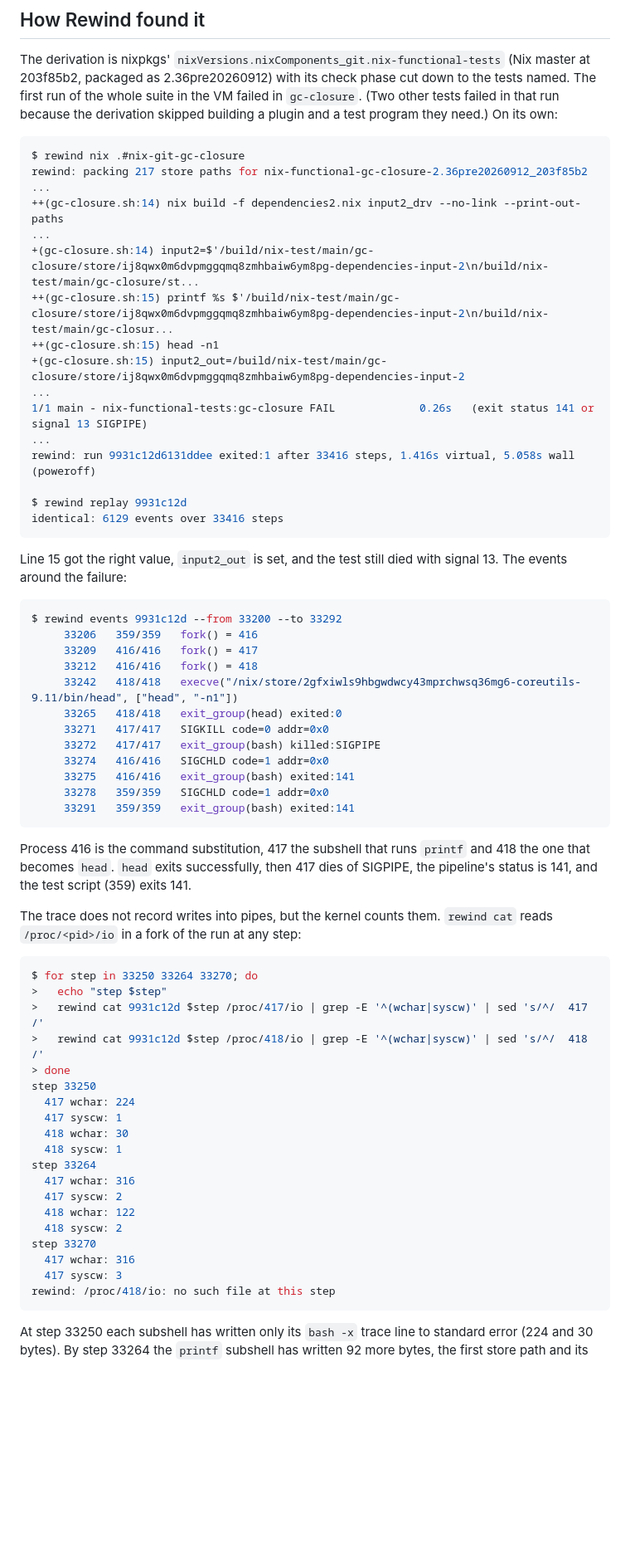
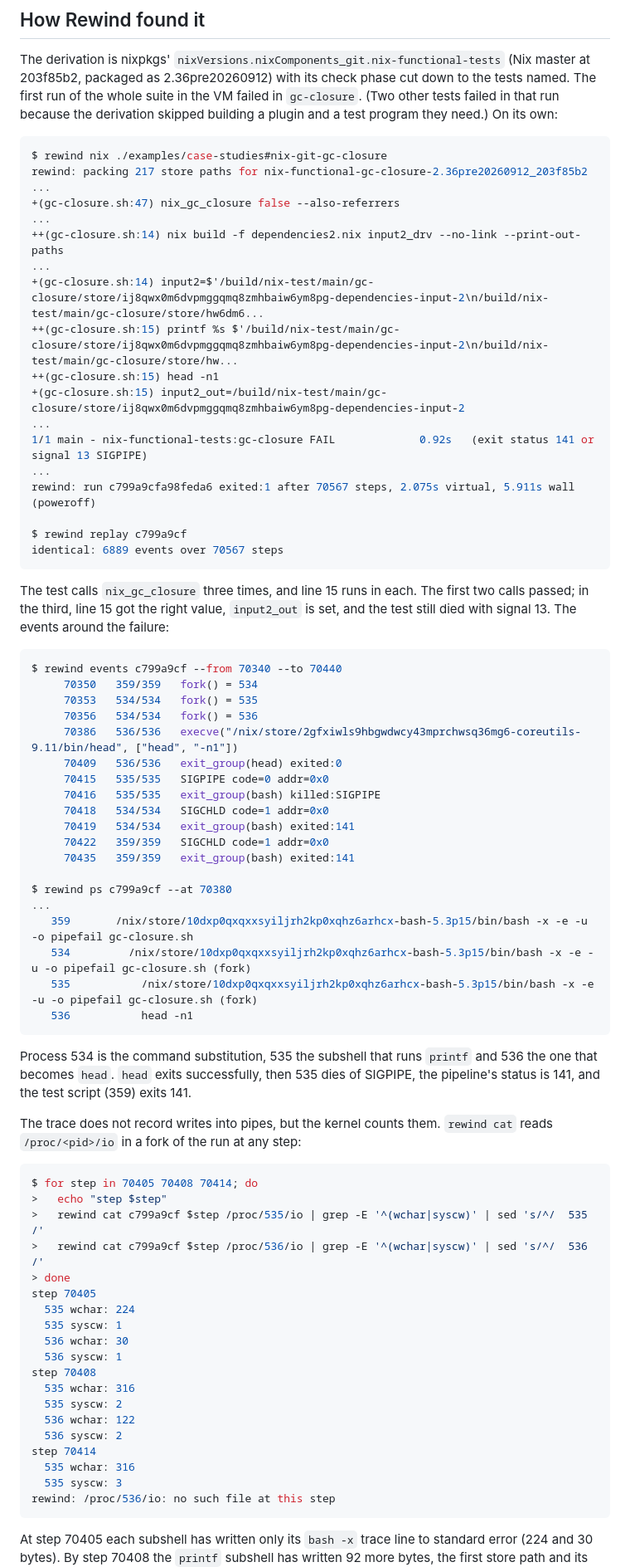
Before and after one commit to fzakaria/rewindvm, a Markdown page: docs/case-studies/nix-gc-closure-sigpipe.md, the part around one of its changes. Shown at 83% size. Drawn GitHub-style; blank space fills up the shorter version.

````diff
--- a/docs/case-studies/nix-gc-closure-sigpipe.md
+++ b/docs/case-studies/nix-gc-closure-sigpipe.md
@@ -44,71 +44,82 @@ down to the tests named. The first run of the whole suite in the VM failed in
 skipped building a plugin and a test program they need.) On its own:
 
 ```console
-$ rewind nix .#nix-git-gc-closure
+$ rewind nix ./examples/case-studies#nix-git-gc-closure
 rewind: packing 217 store paths for nix-functional-gc-closure-2.36pre20260912_203f85b2
+...
++(gc-closure.sh:47) nix_gc_closure false --also-referrers
 ...
 ++(gc-closure.sh:14) nix build -f dependencies2.nix input2_drv --no-link --print-out-paths
 ...
-+(gc-closure.sh:14) input2=$'/build/nix-test/main/gc-closure/store/ij8qwx0m6dvpmggqmq8zmhbaiw6ym8pg-dependencies-input-2\n/build/nix-test/main/gc-closure/st...
-++(gc-closure.sh:15) printf %s $'/build/nix-test/main/gc-closure/store/ij8qwx0m6dvpmggqmq8zmhbaiw6ym8pg-dependencies-input-2\n/build/nix-test/main/gc-closur...
++(gc-closure.sh:14) input2=$'/build/nix-test/main/gc-closure/store/ij8qwx0m6dvpmggqmq8zmhbaiw6ym8pg-dependencies-input-2\n/build/nix-test/main/gc-closure/store/hw6dm6...
+++(gc-closure.sh:15) printf %s $'/build/nix-test/main/gc-closure/store/ij8qwx0m6dvpmggqmq8zmhbaiw6ym8pg-dependencies-input-2\n/build/nix-test/main/gc-closure/store/hw...
 ++(gc-closure.sh:15) head -n1
 +(gc-closure.sh:15) input2_out=/build/nix-test/main/gc-closure/store/ij8qwx0m6dvpmggqmq8zmhbaiw6ym8pg-dependencies-input-2
 ...
-1/1 main - nix-functional-tests:gc-closure FAIL             0.26s   (exit status 141 or signal 13 SIGPIPE)
+1/1 main - nix-functional-tests:gc-closure FAIL             0.92s   (exit status 141 or signal 13 SIGPIPE)
 ...
-rewind: run 9931c12d6131ddee exited:1 after 33416 steps, 1.416s virtual, 5.058s wall (poweroff)
+rewind: run c799a9cfa98feda6 exited:1 after 70567 steps, 2.075s virtual, 5.911s wall (poweroff)
 
-$ rewind replay 9931c12d
-identical: 6129 events over 33416 steps
+$ rewind replay c799a9cf
+identical: 6889 events over 70567 steps
 ```
 
-Line 15 got the right value, `input2_out` is set, and the test still died with
-signal 13. The events around the failure:
+The test calls `nix_gc_closure` three times, and line 15 runs in each. The
+first two calls passed; in the third, line 15 got the right value,
+`input2_out` is set, and the test still died with signal 13. The events around
+the failure:
 
 ```console
-$ rewind events 9931c12d --from 33200 --to 33292
-     33206   359/359   fork() = 416
-     33209   416/416   fork() = 417
-     33212   416/416   fork() = 418
-     33242   418/418   execve("/nix/store/2gfxiwls9hbgwdwcy43mprchwsq36mg6-coreutils-9.11/bin/head", ["head", "-n1"])
-     33265   418/418   exit_group(head) exited:0
-     33271   417/417   SIGKILL code=0 addr=0x0
-     33272   417/417   exit_group(bash) killed:SIGPIPE
-     33274   416/416   SIGCHLD code=1 addr=0x0
-     33275   416/416   exit_group(bash) exited:141
-     33278   359/359   SIGCHLD code=1 addr=0x0
-     33291   359/359   exit_group(bash) exited:141
+$ rewind events c799a9cf --from 70340 --to 70440
+     70350   359/359   fork() = 534
+     70353   534/534   fork() = 535
+     70356   534/534   fork() = 536
+     70386   536/536   execve("/nix/store/2gfxiwls9hbgwdwcy43mprchwsq36mg6-coreutils-9.11/bin/head", ["head", "-n1"])
+     70409   536/536   exit_group(head) exited:0
+     70415   535/535   SIGPIPE code=0 addr=0x0
+     70416   535/535   exit_group(bash) killed:SIGPIPE
+     70418   534/534   SIGCHLD code=1 addr=0x0
+     70419   534/534   exit_group(bash) exited:141
+     70422   359/359   SIGCHLD code=1 addr=0x0
+     70435   359/359   exit_group(bash) exited:141
+
+$ rewind ps c799a9cf --at 70380
+...
+   359       /nix/store/10dxp0qxqxxsyiljrh2kp0xqhz6arhcx-bash-5.3p15/bin/bash -x -e -u -o pipefail gc-closure.sh
+   534         /nix/store/10dxp0qxqxxsyiljrh2kp0xqhz6arhcx-bash-5.3p15/bin/bash -x -e -u -o pipefail gc-closure.sh (fork)
+   535           /nix/store/10dxp0qxqxxsyiljrh2kp0xqhz6arhcx-bash-5.3p15/bin/bash -x -e -u -o pipefail gc-closure.sh (fork)
+   536           head -n1
 ```
 
-Process 416 is the command substitution, 417 the subshell that runs `printf`
-and 418 the one that becomes `head`. `head` exits successfully, then 417 dies
+Process 534 is the command substitution, 535 the subshell that runs `printf`
+and 536 the one that becomes `head`. `head` exits successfully, then 535 dies
 of SIGPIPE, the pipeline's status is 141, and the test script (359) exits 141.
 
 The trace does not record writes into pipes, but the kernel counts them.
 `rewind cat` reads `/proc/<pid>/io` in a fork of the run at any step:
 
 ```console
-$ for step in 33250 33264 33270; do
+$ for step in 70405 70408 70414; do
 >   echo "step $step"
->   rewind cat 9931c12d $step /proc/417/io | grep -E '^(wchar|syscw)' | sed 's/^/  417 /'
->   rewind cat 9931c12d $step /proc/418/io | grep -E '^(wchar|syscw)' | sed 's/^/  418 /'
+>   rewind cat c799a9cf $step /proc/535/io | grep -E '^(wchar|syscw)' | sed 's/^/  535 /'
+>   rewind cat c799a9cf $step /proc/536/io | grep -E '^(wchar|syscw)' | sed 's/^/  536 /'
 > done
-step 33250
-  417 wchar: 224
-  417 syscw: 1
-  418 wchar: 30
-  418 syscw: 1
-step 33264
-  417 wchar: 316
-  417 syscw: 2
-  418 wchar: 122
-  418 syscw: 2
-step 33270
-  417 wchar: 316
-  417 syscw: 3
-rewind: /proc/418/io: no such file at this step
+step 70405
+  535 wchar: 224
+  535 syscw: 1
+  536 wchar: 30
+  536 syscw: 1
+step 70408
+  535 wchar: 316
+  535 syscw: 2
+  536 wchar: 122
+  536 syscw: 2
+step 70414
+  535 wchar: 316
+  535 syscw: 3
+rewind: /proc/536/io: no such file at this step
 ```
 
-At step 33250 each subshell has written only its `bash -x` trace line to
-standard error (224 and 30 bytes). By step 33264 the `printf` subshell has
+At step 70405 each subshell has written only its `bash -x` trace line to
+standard error (224 and 30 bytes). By step 70408 the `printf` subshell has
 written 92 more bytes, the first store path and its newline, and `head` has
````
Also changed, not shown: other parts of docs/case-studies/nix-gc-closure-sigpipe.md (+66 -39 lines), docs/case-studies/nix-schema-migration-hang.md (+110 -86 lines).
